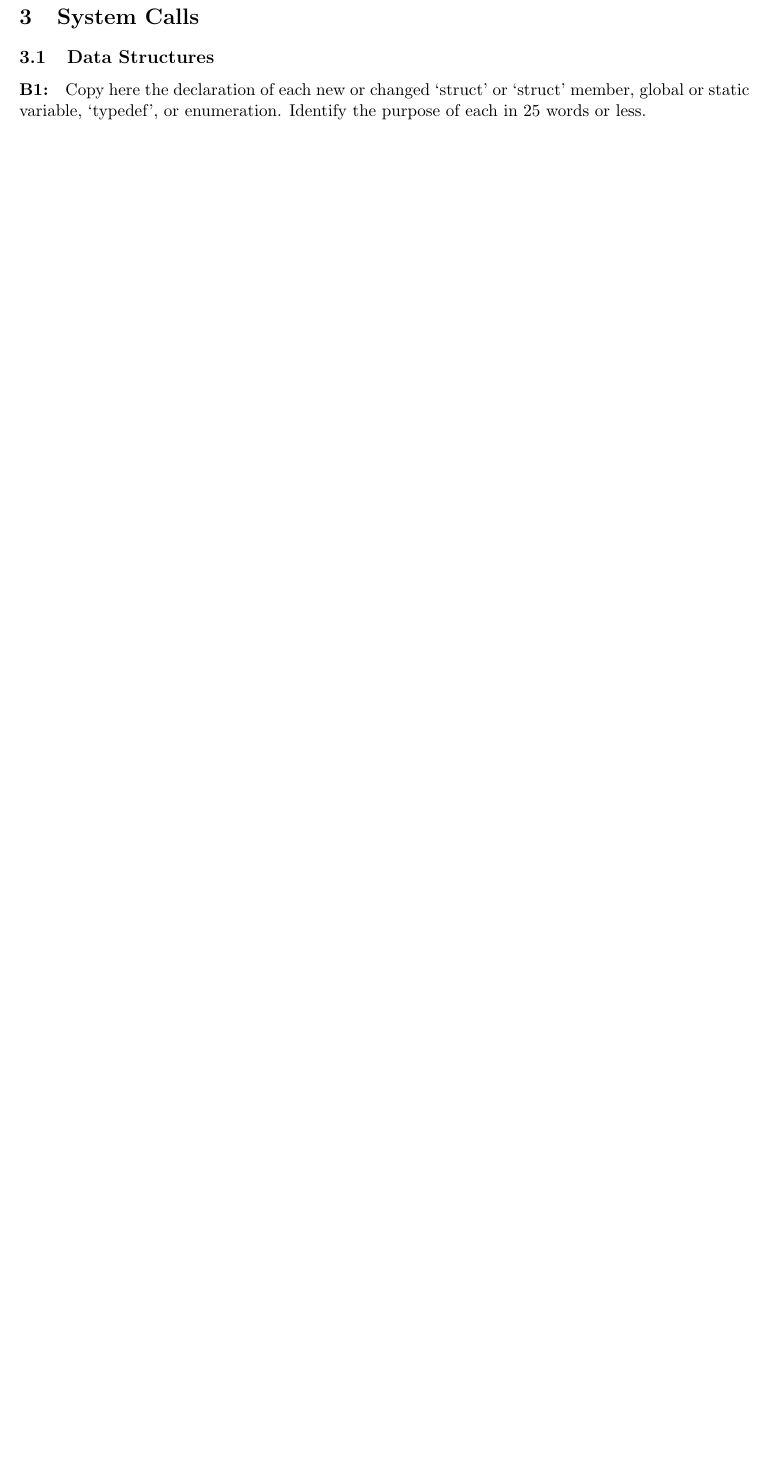
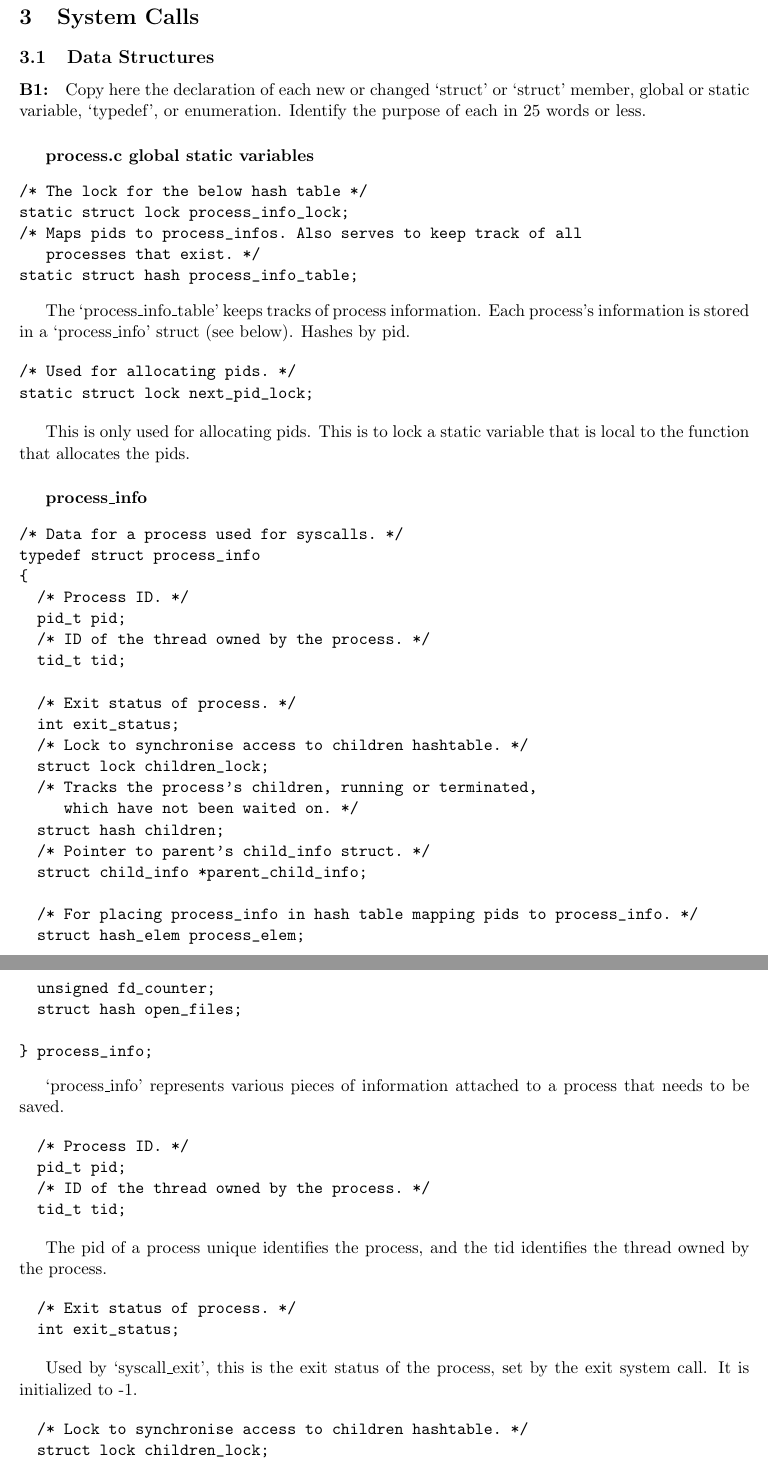
Before and after one commit to louisch/pintos_03, a LaTeX document (doc/task2_design_doc/2_design_document.tex, which reads doc/task2_design_doc/2b_sys_calls.tex): part of page 2 of 3 before the commit and two parts of pages 2 and 3 of 5 after it, the two joined at a grey line, cut so that both start at the same text, the shorter picture padded with empty space. Compiled offline with pdfLaTeX.

Commit message:
Document process_info and process_info_table in task doc

```diff
--- a/doc/task2_design_doc/2b_sys_calls.tex
+++ b/doc/task2_design_doc/2b_sys_calls.tex
@@ -2,3 +2,83 @@
 \subsection{Data Structures}
 \paragraph{B1:} % (10 marks)
 Copy here the declaration of each new or changed `struct' or `struct' member, global or static variable, `typedef', or enumeration.  Identify the purpose of each in 25 words or less.
+
+\subparagraph{process.c global static variables}
+
+\begin{verbatim}
+/* The lock for the below hash table */
+static struct lock process_info_lock;
+/* Maps pids to process_infos. Also serves to keep track of all
+   processes that exist. */
+static struct hash process_info_table;
+\end{verbatim}
+
+The `process\_info\_table' keeps tracks of process information. Each process's
+information is stored in a `process\_info' struct (see below). Hashes by pid.
+
+\begin{verbatim}
+/* Used for allocating pids. */
+static struct lock next_pid_lock;
+\end{verbatim}
+
+This is only used for allocating pids. This is to lock a static variable that
+is local to the function that allocates the pids.
+
+\subparagraph{process\_info}
+
+\begin{verbatim}
+/* Data for a process used for syscalls. */
+typedef struct process_info
+{
+  /* Process ID. */
+  pid_t pid;
+  /* ID of the thread owned by the process. */
+  tid_t tid;
+
+  /* Exit status of process. */
+  int exit_status;
+  /* Lock to synchronise access to children hashtable. */
+  struct lock children_lock;
+  /* Tracks the process's children, running or terminated,
+     which have not been waited on. */
+  struct hash children;
+  /* Pointer to parent's child_info struct. */
+  struct child_info *parent_child_info;
+
+  /* For placing process_info in hash table mapping pids to process_info. */
+  struct hash_elem process_elem;
+
+  unsigned fd_counter;
+  struct hash open_files;
+
+} process_info;
+\end{verbatim}
+
+`process\_info' represents various pieces of information attached to a process
+that needs to be saved.
+
+\begin{verbatim}
+  /* Process ID. */
+  pid_t pid;
+  /* ID of the thread owned by the process. */
+  tid_t tid;
+\end{verbatim}
+
+The pid of a process unique identifies the process, and the tid identifies the
+thread owned by the process.
+
+\begin{verbatim}
+  /* Exit status of process. */
+  int exit_status;
+\end{verbatim}
+
+Used by `syscall\_exit', this is the exit status of the process, set by the exit
+system call. It is initialized to -1.
+
+\begin{verbatim}
+  /* Lock to synchronise access to children hashtable. */
+  struct lock children_lock;
+  /* Tracks the process's children, running or terminated,
+     which have not been waited on. */
+  struct hash children;
+\end{verbatim}
@@ -4,0 +90,2 @@ Copy here the declaration of each new or changed `struct' or `struct' member, gl
+  /* Pointer to parent's child_info struct. */
+  struct child_info *parent_child_info;
@@ -5,3 +97,30 @@ Copy here the declaration of each new or changed `struct' or `struct' member, gl
+  /* For placing process_info in hash table mapping pids to process_info. */
+  struct hash_elem process_elem;
+\end{verbatim}
+
+This is used to place the process_info into the static hash table
+`process_info_table'.
+
+\subparagraph{child\_info}
+
+\begin{verbatim}
+typedef struct child_info
+{
+  /* Child thread's ID, used when checking if a child belongs to a parent. */
+  tid_t tid;
+  /* Exit status of thread. */
+  int exit_status;
+  /* Indicates whether the child process is still running. */
+  bool running;
+  /* Pointer to parent wait semaphore. Is NULL if the parent is not waiting. */
+  struct semaphore *parent_wait_sema;
+  /* Pointer to child process_info. */
+  process_info *child_process_info;
+  /* Hash elem to be placed into process_info's children hash. */
+  struct hash_elem child_elem;
+
+} child_info;
+\end{verbatim}
 
 \paragraph{B2:} % (5 marks)
 Describe how file descriptors are associated with open files. Are file descriptors unique within the entire OS or just within a single process?
```
Also changed, not shown: doc/task2_design_doc/2b_sys_calls.tex (10 more changed lines).
